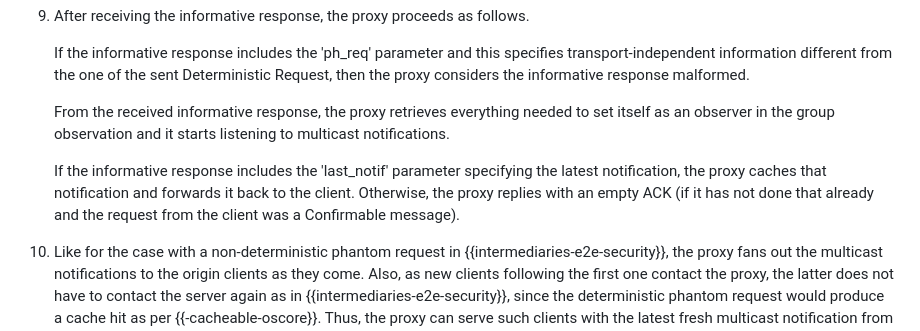
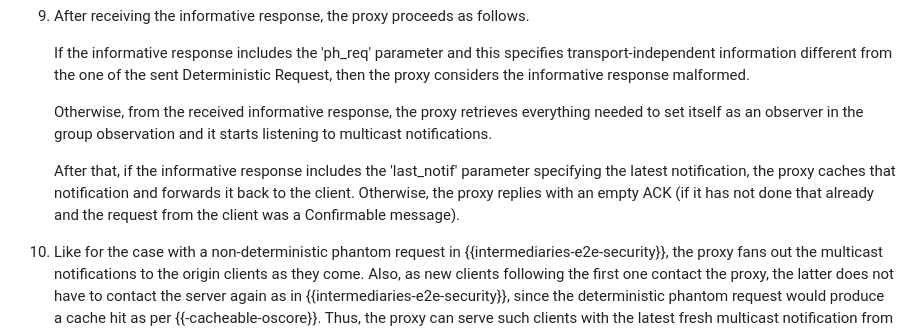
Before and after one commit to core-wg/multicast-notifications-proxy, a Markdown page: draft-ietf-core-multicast-notifications-proxy.md, the part around the change. Rendered like a GitHub page.

Commit message:
Editorial

```diff
--- a/draft-ietf-core-multicast-notifications-proxy.md
+++ b/draft-ietf-core-multicast-notifications-proxy.md
@@ -704,9 +704,9 @@ The example provided in this appendix as reflected by the message exchange shown
 
    If the informative response includes the 'ph_req' parameter and this specifies transport-independent information different from the one of the sent Deterministic Request, then the proxy considers the informative response malformed.
 
-   From the received informative response, the proxy retrieves everything needed to set itself as an observer in the group observation and it starts listening to multicast notifications.
+   Otherwise, from the received informative response, the proxy retrieves everything needed to set itself as an observer in the group observation and it starts listening to multicast notifications.
 
-   If the informative response includes the 'last_notif' parameter specifying the latest notification, the proxy caches that notification and forwards it back to the client. Otherwise, the proxy replies with an empty ACK (if it has not done that already and the request from the client was a Confirmable message).
+   After that, if the informative response includes the 'last_notif' parameter specifying the latest notification, the proxy caches that notification and forwards it back to the client. Otherwise, the proxy replies with an empty ACK (if it has not done that already and the request from the client was a Confirmable message).
 
 10. Like for the case with a non-deterministic phantom request in {{intermediaries-e2e-security}}, the proxy fans out the multicast notifications to the origin clients as they come. Also, as new clients following the first one contact the proxy, the latter does not have to contact the server again as in {{intermediaries-e2e-security}}, since the deterministic phantom request would produce a cache hit as per {{-cacheable-oscore}}. Thus, the proxy can serve such clients with the latest fresh multicast notification from its cache.
 
```
